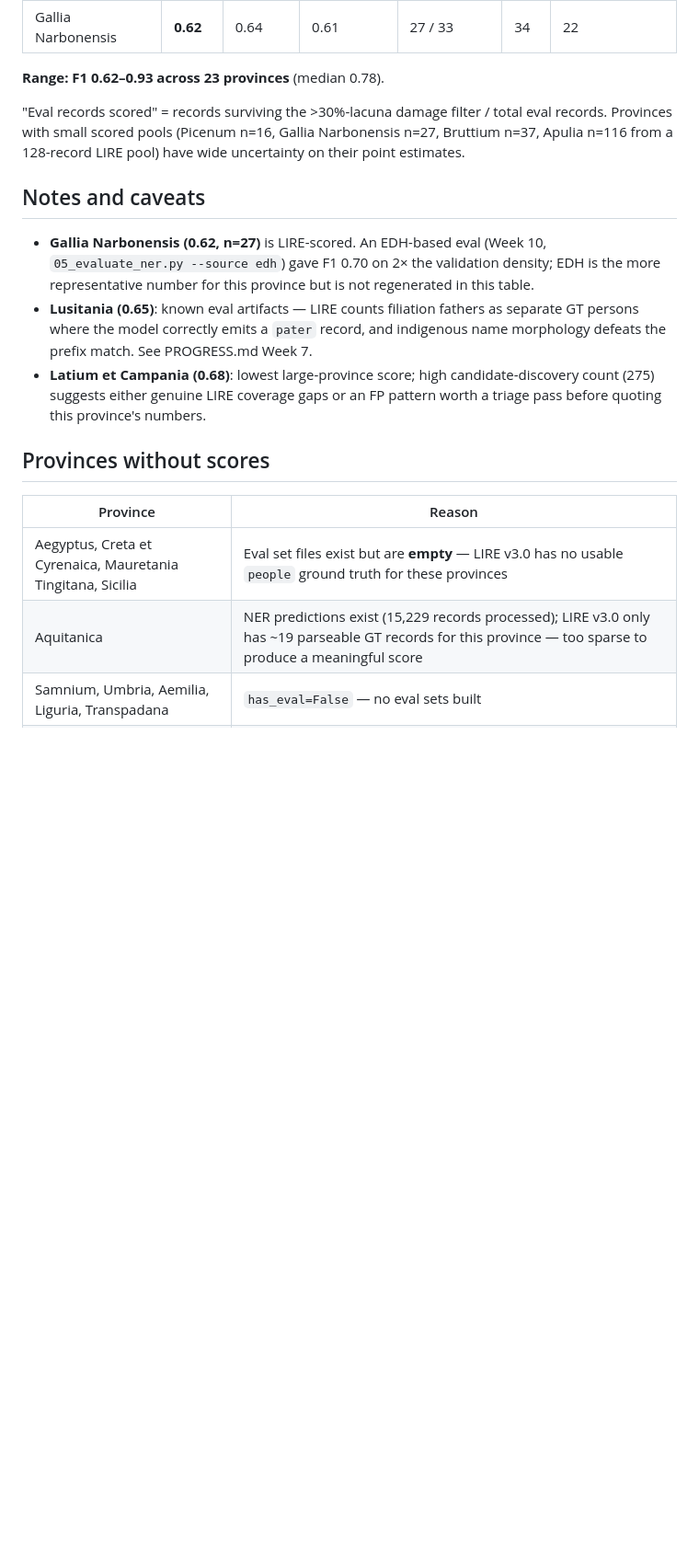
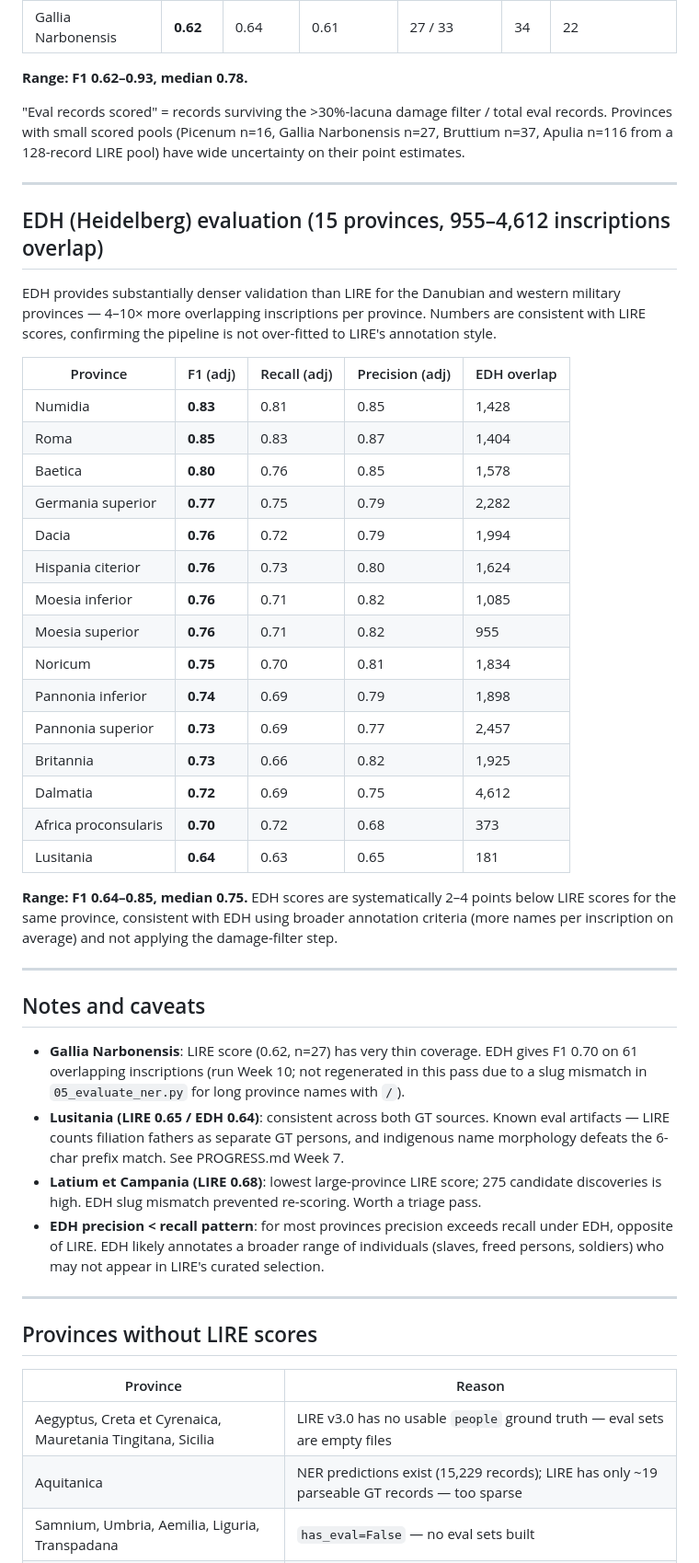
Before and after one commit to metiscus/roman-names, a Markdown page: METRICS.md, the part around one of its changes. Shown at 92% size. Drawn GitHub-style; blank space fills up the shorter version.

Commit message:
docs: add EDH cross-validation results to METRICS.md
Re-scored 15 provinces against EDH (Heidelberg) ground truth using
05_evaluate_ner.py --source edh. EDH provides 4-10x denser validation
than LIRE for Danubian/western military provinces (955-4,612 overlap
vs LIRE's 500-record cap).

EDH F1 range: 0.64-0.85, median 0.75 — consistent with LIRE scores,
confirming the pipeline is not over-fitted to LIRE's annotation style.

```diff
--- a/METRICS.md
+++ b/METRICS.md
@@ -52,30 +59,68 @@ for p in <slug>; do python scripts/05b_eval_from_corpus.py --province $p; done
 | Lusitania | **0.65** | 0.64 | 0.66 | 134 / 145 | 169 | 86 |
 | Gallia Narbonensis | **0.62** | 0.64 | 0.61 | 27 / 33 | 34 | 22 |
 
-**Range: F1 0.62–0.93 across 23 provinces** (median 0.78).
+**Range: F1 0.62–0.93, median 0.78.**
 
 "Eval records scored" = records surviving the >30%-lacuna damage filter / total eval
 records. Provinces with small scored pools (Picenum n=16, Gallia Narbonensis n=27,
 Bruttium n=37, Apulia n=116 from a 128-record LIRE pool) have wide uncertainty on
 their point estimates.
 
+---
+
+## EDH (Heidelberg) evaluation (15 provinces, 955–4,612 inscriptions overlap)
+
+EDH provides substantially denser validation than LIRE for the Danubian and western
+military provinces — 4–10× more overlapping inscriptions per province. Numbers are
+consistent with LIRE scores, confirming the pipeline is not over-fitted to LIRE's
+annotation style.
+
+| Province | F1 (adj) | Recall (adj) | Precision (adj) | EDH overlap |
+|---|---|---|---|---|
+| Numidia | **0.83** | 0.81 | 0.85 | 1,428 |
+| Roma | **0.85** | 0.83 | 0.87 | 1,404 |
+| Baetica | **0.80** | 0.76 | 0.85 | 1,578 |
+| Germania superior | **0.77** | 0.75 | 0.79 | 2,282 |
+| Dacia | **0.76** | 0.72 | 0.79 | 1,994 |
+| Hispania citerior | **0.76** | 0.73 | 0.80 | 1,624 |
+| Moesia inferior | **0.76** | 0.71 | 0.82 | 1,085 |
+| Moesia superior | **0.76** | 0.71 | 0.82 | 955 |
+| Noricum | **0.75** | 0.70 | 0.81 | 1,834 |
+| Pannonia inferior | **0.74** | 0.69 | 0.79 | 1,898 |
+| Pannonia superior | **0.73** | 0.69 | 0.77 | 2,457 |
+| Britannia | **0.73** | 0.66 | 0.82 | 1,925 |
+| Dalmatia | **0.72** | 0.69 | 0.75 | 4,612 |
+| Africa proconsularis | **0.70** | 0.72 | 0.68 | 373 |
+| Lusitania | **0.64** | 0.63 | 0.65 | 181 |
+
+**Range: F1 0.64–0.85, median 0.75.** EDH scores are systematically 2–4 points
+below LIRE scores for the same province, consistent with EDH using broader annotation
+criteria (more names per inscription on average) and not applying the damage-filter
+step.
+
+---
+
 ## Notes and caveats
 
-- **Gallia Narbonensis (0.62, n=27)** is LIRE-scored. An EDH-based eval (Week 10,
-  `05_evaluate_ner.py --source edh`) gave F1 0.70 on 2× the validation density; EDH is
-  the more representative number for this province but is not regenerated in this table.
-- **Lusitania (0.65)**: known eval artifacts — LIRE counts filiation fathers as separate
-  GT persons where the model correctly emits a `pater` record, and indigenous name
-  morphology defeats the prefix match. See PROGRESS.md Week 7.
-- **Latium et Campania (0.68)**: lowest large-province score; high candidate-discovery
-  count (275) suggests either genuine LIRE coverage gaps or an FP pattern worth a triage
-  pass before quoting this province's numbers.
+- **Gallia Narbonensis**: LIRE score (0.62, n=27) has very thin coverage. EDH gives
+  F1 0.70 on 61 overlapping inscriptions (run Week 10; not regenerated in this pass
+  due to a slug mismatch in `05_evaluate_ner.py` for long province names with `/`).
+- **Lusitania (LIRE 0.65 / EDH 0.64)**: consistent across both GT sources. Known
+  eval artifacts — LIRE counts filiation fathers as separate GT persons, and indigenous
+  name morphology defeats the 6-char prefix match. See PROGRESS.md Week 7.
+- **Latium et Campania (LIRE 0.68)**: lowest large-province LIRE score; 275 candidate
+  discoveries is high. EDH slug mismatch prevented re-scoring. Worth a triage pass.
+- **EDH precision < recall pattern**: for most provinces precision exceeds recall under
+  EDH, opposite of LIRE. EDH likely annotates a broader range of individuals (slaves,
+  freed persons, soldiers) who may not appear in LIRE's curated selection.
 
-## Provinces without scores
+---
+
+## Provinces without LIRE scores
 
 | Province | Reason |
 |---|---|
-| Aegyptus, Creta et Cyrenaica, Mauretania Tingitana, Sicilia | Eval set files exist but are **empty** — LIRE v3.0 has no usable `people` ground truth for these provinces |
-| Aquitanica | NER predictions exist (15,229 records processed); LIRE v3.0 only has ~19 parseable GT records for this province — too sparse to produce a meaningful score |
+| Aegyptus, Creta et Cyrenaica, Mauretania Tingitana, Sicilia | LIRE v3.0 has no usable `people` ground truth — eval sets are empty files |
+| Aquitanica | NER predictions exist (15,229 records); LIRE has only ~19 parseable GT records — too sparse |
 | Samnium, Umbria, Aemilia, Liguria, Transpadana | `has_eval=False` — no eval sets built |
 | Belgica, Germania inferior, Sardinia, Corsica | In config / database but no eval artifacts on disk |
```
Also changed, not shown: other parts of METRICS.md (+18 -11 lines).
